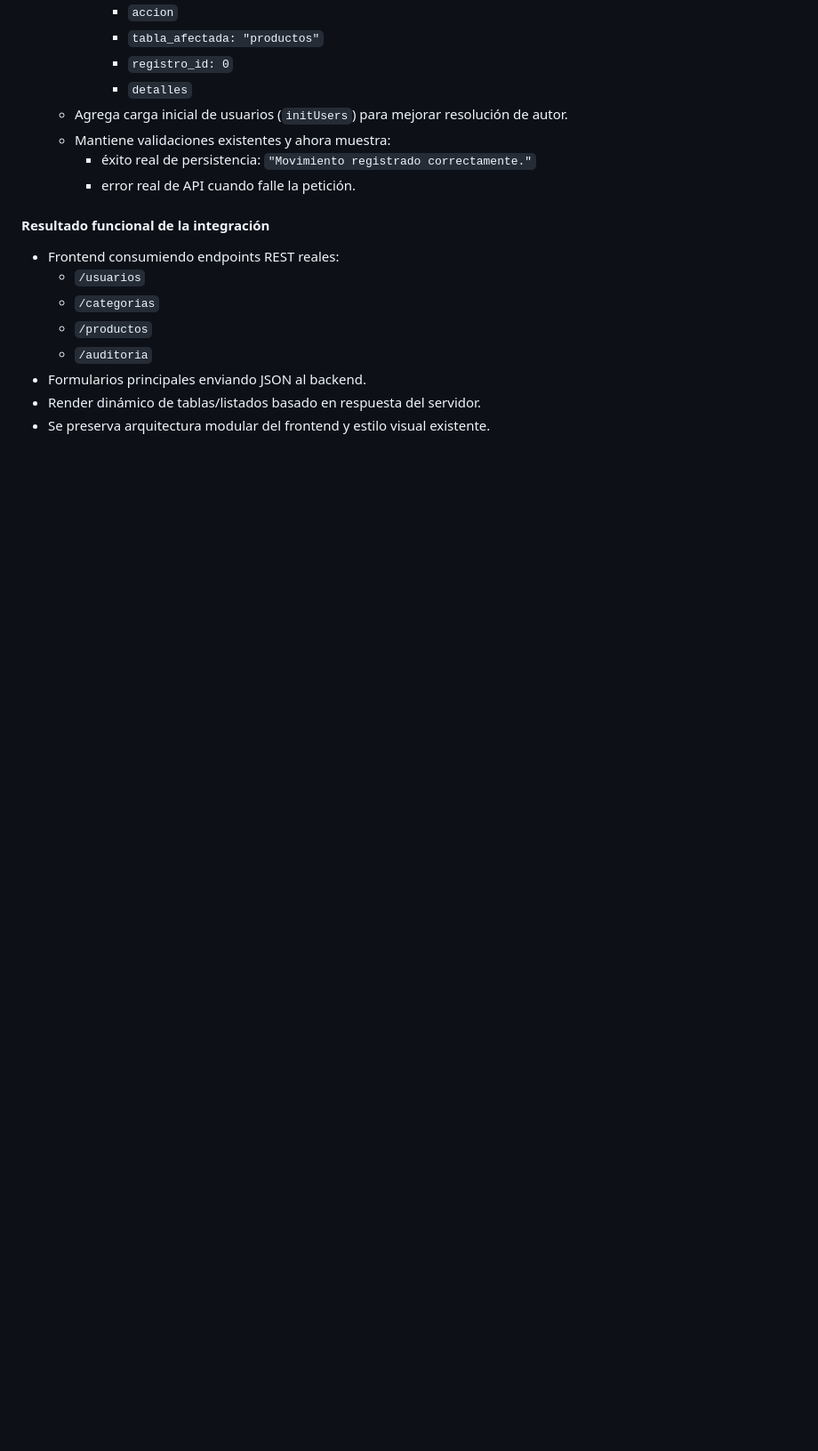
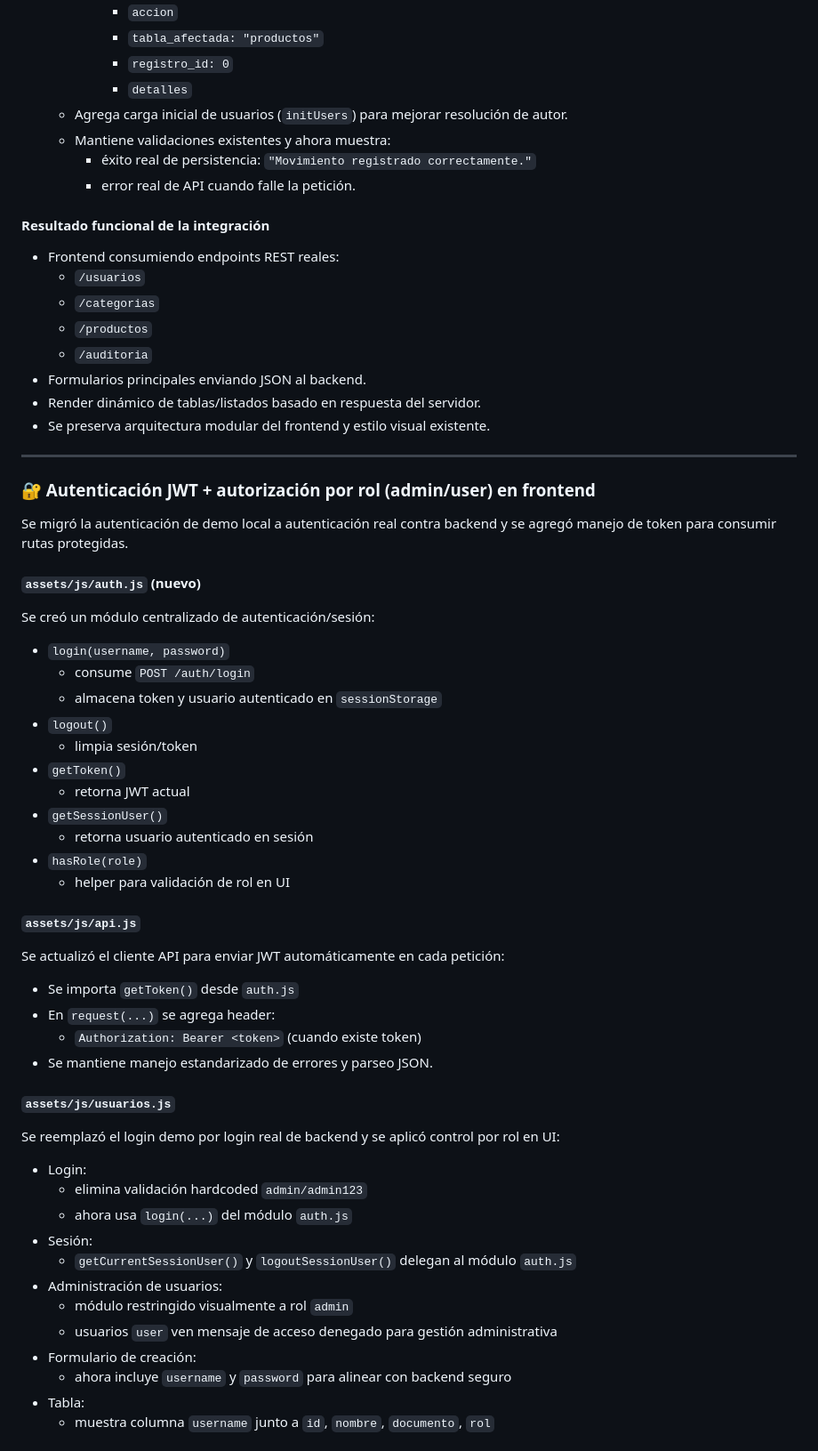
Before and after one commit to Bstz-att1/Frontend-PM, a Markdown page: changelog.md, the part around one of its changes. Shown at 89% size. Rendered like a GitHub page; blank space fills up the shorter version.

Commit message:
docs: registra autenticación JWT en frontend y ajuste de rutas CSS en changelog

```diff
--- a/changelog.md
+++ b/changelog.md
@@ -916,3 +916,49 @@ Se conectó el módulo de Movimientos con el backend actual reutilizando el endp
 - Formularios principales enviando JSON al backend.
 - Render dinámico de tablas/listados basado en respuesta del servidor.
 - Se preserva arquitectura modular del frontend y estilo visual existente.
+
+---
+
+### 🔐 Autenticación JWT + autorización por rol (admin/user) en frontend
+
+Se migró la autenticación de demo local a autenticación real contra backend y se agregó manejo de token para consumir rutas protegidas.
+
+#### `assets/js/auth.js` (nuevo)
+Se creó un módulo centralizado de autenticación/sesión:
+
+- `login(username, password)`
+  - consume `POST /auth/login`
+  - almacena token y usuario autenticado en `sessionStorage`
+- `logout()`
+  - limpia sesión/token
+- `getToken()`
+  - retorna JWT actual
+- `getSessionUser()`
+  - retorna usuario autenticado en sesión
+- `hasRole(role)`
+  - helper para validación de rol en UI
+
+#### `assets/js/api.js`
+Se actualizó el cliente API para enviar JWT automáticamente en cada petición:
+
+- Se importa `getToken()` desde `auth.js`
+- En `request(...)` se agrega header:
+  - `Authorization: Bearer <token>` (cuando existe token)
+- Se mantiene manejo estandarizado de errores y parseo JSON.
+
+#### `assets/js/usuarios.js`
+Se reemplazó el login demo por login real de backend y se aplicó control por rol en UI:
+
+- Login:
+  - elimina validación hardcoded `admin/admin123`
+  - ahora usa `login(...)` del módulo `auth.js`
+- Sesión:
+  - `getCurrentSessionUser()` y `logoutSessionUser()` delegan al módulo `auth.js`
+- Administración de usuarios:
+  - módulo restringido visualmente a rol `admin`
+  - usuarios `user` ven mensaje de acceso denegado para gestión administrativa
+- Formulario de creación:
+  - ahora incluye `username` y `password` para alinear con backend seguro
+- Tabla:
+  - muestra columna `username` junto a `id`, `nombre`, `documento`, `rol`
+
```
Also changed, not shown: other parts of changelog.md (+29 -0 lines).
